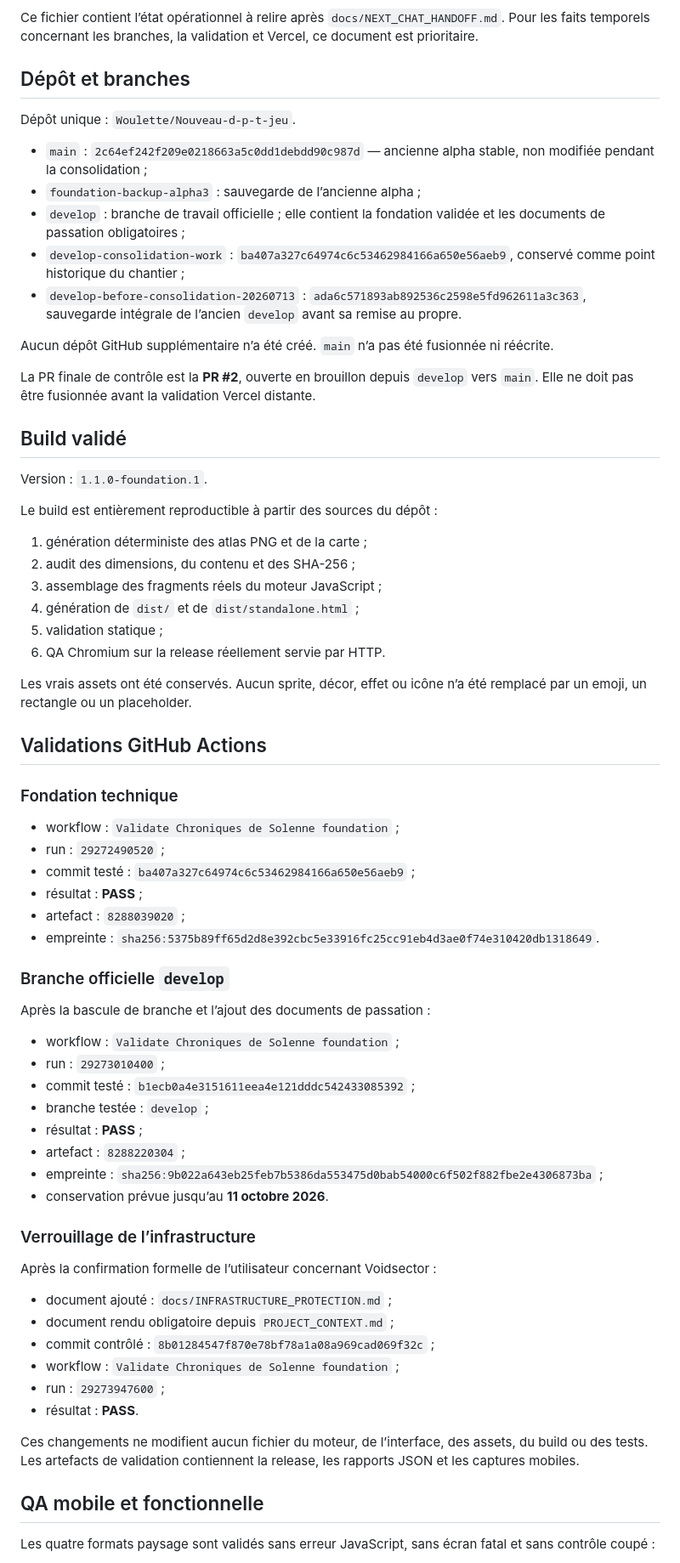
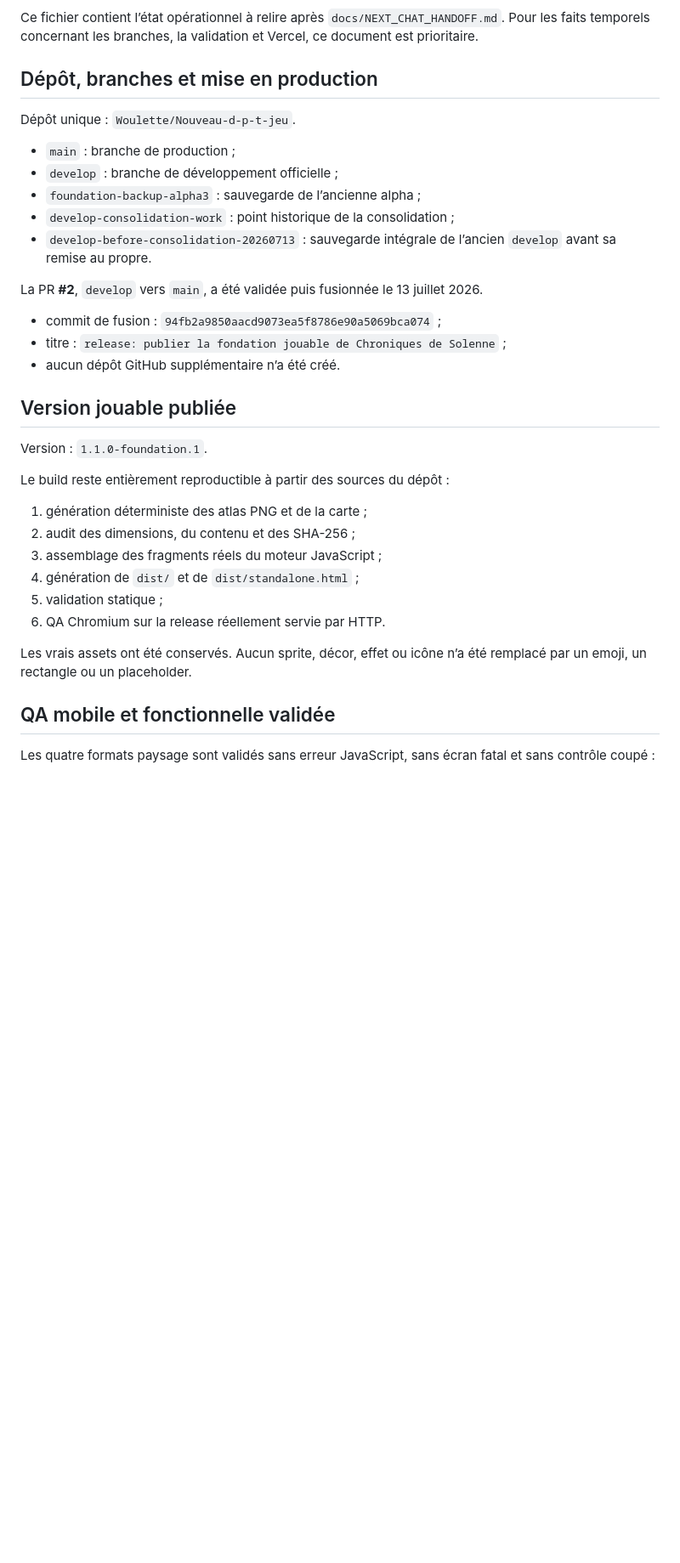
Before and after one commit to Woulette/Nouveau-d-p-t-jeu, a Markdown page: docs/CURRENT_STATUS.md, the part around one of its changes. Shown at 85% size. Drawn GitHub-style; blank space fills up the shorter version.

Commit message:
docs: enregistrer la première production Vercel réussie [skip ci]

```diff
--- a/docs/CURRENT_STATUS.md
+++ b/docs/CURRENT_STATUS.md
@@ -4,25 +4,27 @@ Dernière mise à jour : **13 juillet 2026**.
 
 Ce fichier contient l’état opérationnel à relire après `docs/NEXT_CHAT_HANDOFF.md`. Pour les faits temporels concernant les branches, la validation et Vercel, ce document est prioritaire.
 
-## Dépôt et branches
+## Dépôt, branches et mise en production
 
 Dépôt unique : `Woulette/Nouveau-d-p-t-jeu`.
 
-- `main` : `2c64ef242f209e0218663a5c0dd1debdd90c987d` — ancienne alpha stable, non modifiée pendant la consolidation ;
+- `main` : branche de production ;
+- `develop` : branche de développement officielle ;
 - `foundation-backup-alpha3` : sauvegarde de l’ancienne alpha ;
-- `develop` : branche de travail officielle ; elle contient la fondation validée et les documents de passation obligatoires ;
-- `develop-consolidation-work` : `ba407a327c64974c6c53462984166a650e56aeb9`, conservé comme point historique du chantier ;
-- `develop-before-consolidation-20260713` : `ada6c571893ab892536c2598e5fd962611a3c363`, sauvegarde intégrale de l’ancien `develop` avant sa remise au propre.
+- `develop-consolidation-work` : point historique de la consolidation ;
+- `develop-before-consolidation-20260713` : sauvegarde intégrale de l’ancien `develop` avant sa remise au propre.
 
-Aucun dépôt GitHub supplémentaire n’a été créé. `main` n’a pas été fusionnée ni réécrite.
+La PR **#2**, `develop` vers `main`, a été validée puis fusionnée le 13 juillet 2026.
 
-La PR finale de contrôle est la **PR #2**, ouverte en brouillon depuis `develop` vers `main`. Elle ne doit pas être fusionnée avant la validation Vercel distante.
+- commit de fusion : `94fb2a9850aacd9073ea5f8786e90a5069bca074` ;
+- titre : `release: publier la fondation jouable de Chroniques de Solenne` ;
+- aucun dépôt GitHub supplémentaire n’a été créé.
 
-## Build validé
+## Version jouable publiée
 
 Version : `1.1.0-foundation.1`.
 
-Le build est entièrement reproductible à partir des sources du dépôt :
+Le build reste entièrement reproductible à partir des sources du dépôt :
 
 1. génération déterministe des atlas PNG et de la carte ;
 2. audit des dimensions, du contenu et des SHA-256 ;
@@ -33,44 +35,7 @@ Le build est entièrement reproductible à partir des sources du dépôt :
 
 Les vrais assets ont été conservés. Aucun sprite, décor, effet ou icône n’a été remplacé par un emoji, un rectangle ou un placeholder.
 
-## Validations GitHub Actions
-
-### Fondation technique
-
-- workflow : `Validate Chroniques de Solenne foundation` ;
-- run : `29272490520` ;
-- commit testé : `ba407a327c64974c6c53462984166a650e56aeb9` ;
-- résultat : **PASS** ;
-- artefact : `8288039020` ;
-- empreinte : `sha256:5375b89ff65d2d8e392cbc5e33916fc25cc91eb4d3ae0f74e310420db1318649`.
-
-### Branche officielle `develop`
-
-Après la bascule de branche et l’ajout des documents de passation :
-
-- workflow : `Validate Chroniques de Solenne foundation` ;
-- run : `29273010400` ;
-- commit testé : `b1ecb0a4e3151611eea4e121dddc542433085392` ;
-- branche testée : `develop` ;
-- résultat : **PASS** ;
-- artefact : `8288220304` ;
-- empreinte : `sha256:9b022a643eb25feb7b5386da553475d0bab54000c6f502f882fbe2e4306873ba` ;
-- conservation prévue jusqu’au **11 octobre 2026**.
-
-### Verrouillage de l’infrastructure
-
-Après la confirmation formelle de l’utilisateur concernant Voidsector :
-
-- document ajouté : `docs/INFRASTRUCTURE_PROTECTION.md` ;
-- document rendu obligatoire depuis `PROJECT_CONTEXT.md` ;
-- commit contrôlé : `8b01284547f870e78bf78a1a08a969cad069f32c` ;
-- workflow : `Validate Chroniques de Solenne foundation` ;
-- run : `29273947600` ;
-- résultat : **PASS**.
-
-Ces changements ne modifient aucun fichier du moteur, de l’interface, des assets, du build ou des tests. Les artefacts de validation contiennent la release, les rapports JSON et les captures mobiles.
-
-## QA mobile et fonctionnelle
+## QA mobile et fonctionnelle validée
 
 Les quatre formats paysage sont validés sans erreur JavaScript, sans écran fatal et sans contrôle coupé :
 
```
Also changed, not shown: other parts of docs/CURRENT_STATUS.md (+36 -29 lines).
